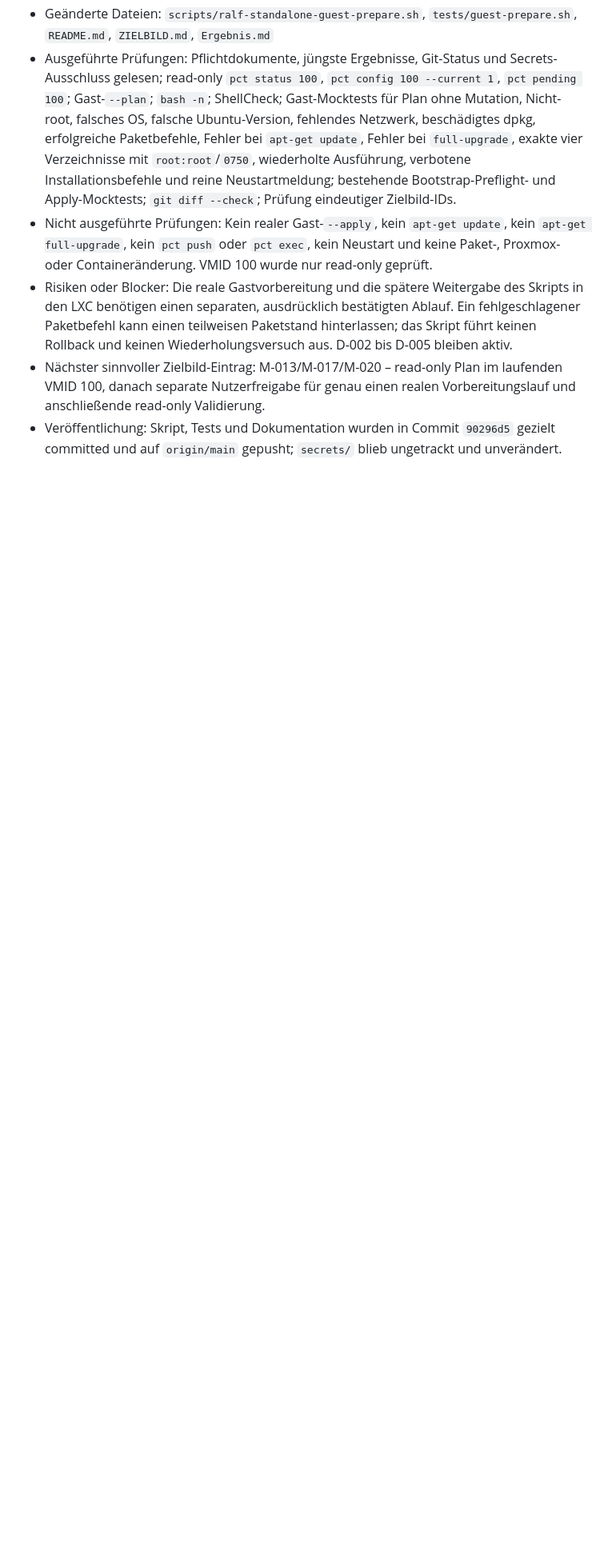
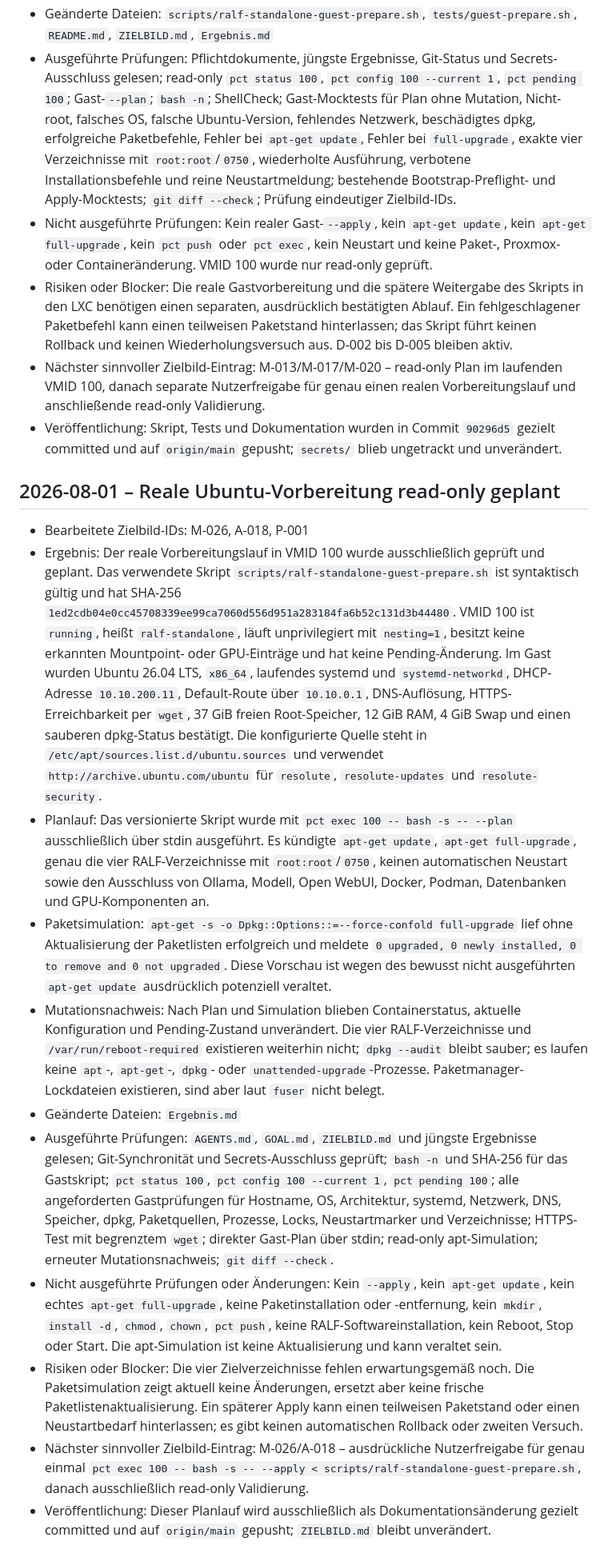
Before and after one commit to default82/RALF, a Markdown page: Ergebnis.md, the part around the change. Shown at 80% size. Drawn GitHub-style; blank space fills up the shorter version.

Commit message:
Read-only Ubuntu Vorbereitung dokumentieren

```diff
--- a/Ergebnis.md
+++ b/Ergebnis.md
@@ -268,3 +268,17 @@ Diese Datei wird nach jedem Arbeitsdurchlauf erweitert. Bestehende Einträge ble
 - Risiken oder Blocker: Die reale Gastvorbereitung und die spätere Weitergabe des Skripts in den LXC benötigen einen separaten, ausdrücklich bestätigten Ablauf. Ein fehlgeschlagener Paketbefehl kann einen teilweisen Paketstand hinterlassen; das Skript führt keinen Rollback und keinen Wiederholungsversuch aus. D-002 bis D-005 bleiben aktiv.
 - Nächster sinnvoller Zielbild-Eintrag: M-013/M-017/M-020 – read-only Plan im laufenden VMID 100, danach separate Nutzerfreigabe für genau einen realen Vorbereitungslauf und anschließende read-only Validierung.
 - Veröffentlichung: Skript, Tests und Dokumentation wurden in Commit `90296d5` gezielt committed und auf `origin/main` gepusht; `secrets/` blieb ungetrackt und unverändert.
+
+## 2026-08-01 – Reale Ubuntu-Vorbereitung read-only geplant
+
+- Bearbeitete Zielbild-IDs: M-026, A-018, P-001
+- Ergebnis: Der reale Vorbereitungslauf in VMID 100 wurde ausschließlich geprüft und geplant. Das verwendete Skript `scripts/ralf-standalone-guest-prepare.sh` ist syntaktisch gültig und hat SHA-256 `1ed2cdb04e0cc45708339ee99ca7060d556d951a283184fa6b52c131d3b44480`. VMID 100 ist `running`, heißt `ralf-standalone`, läuft unprivilegiert mit `nesting=1`, besitzt keine erkannten Mountpoint- oder GPU-Einträge und hat keine Pending-Änderung. Im Gast wurden Ubuntu 26.04 LTS, `x86_64`, laufendes systemd und `systemd-networkd`, DHCP-Adresse `10.10.200.11`, Default-Route über `10.10.0.1`, DNS-Auflösung, HTTPS-Erreichbarkeit per `wget`, 37 GiB freien Root-Speicher, 12 GiB RAM, 4 GiB Swap und einen sauberen dpkg-Status bestätigt. Die konfigurierte Quelle steht in `/etc/apt/sources.list.d/ubuntu.sources` und verwendet `http://archive.ubuntu.com/ubuntu` für `resolute`, `resolute-updates` und `resolute-security`.
+- Planlauf: Das versionierte Skript wurde mit `pct exec 100 -- bash -s -- --plan` ausschließlich über stdin ausgeführt. Es kündigte `apt-get update`, `apt-get full-upgrade`, genau die vier RALF-Verzeichnisse mit `root:root`/`0750`, keinen automatischen Neustart sowie den Ausschluss von Ollama, Modell, Open WebUI, Docker, Podman, Datenbanken und GPU-Komponenten an.
+- Paketsimulation: `apt-get -s -o Dpkg::Options::=--force-confold full-upgrade` lief ohne Aktualisierung der Paketlisten erfolgreich und meldete `0 upgraded, 0 newly installed, 0 to remove and 0 not upgraded`. Diese Vorschau ist wegen des bewusst nicht ausgeführten `apt-get update` ausdrücklich potenziell veraltet.
+- Mutationsnachweis: Nach Plan und Simulation blieben Containerstatus, aktuelle Konfiguration und Pending-Zustand unverändert. Die vier RALF-Verzeichnisse und `/var/run/reboot-required` existieren weiterhin nicht; `dpkg --audit` bleibt sauber; es laufen keine `apt`-, `apt-get`-, `dpkg`- oder `unattended-upgrade`-Prozesse. Paketmanager-Lockdateien existieren, sind aber laut `fuser` nicht belegt.
+- Geänderte Dateien: `Ergebnis.md`
+- Ausgeführte Prüfungen: `AGENTS.md`, `GOAL.md`, `ZIELBILD.md` und jüngste Ergebnisse gelesen; Git-Synchronität und Secrets-Ausschluss geprüft; `bash -n` und SHA-256 für das Gastskript; `pct status 100`, `pct config 100 --current 1`, `pct pending 100`; alle angeforderten Gastprüfungen für Hostname, OS, Architektur, systemd, Netzwerk, DNS, Speicher, dpkg, Paketquellen, Prozesse, Locks, Neustartmarker und Verzeichnisse; HTTPS-Test mit begrenztem `wget`; direkter Gast-Plan über stdin; read-only apt-Simulation; erneuter Mutationsnachweis; `git diff --check`.
+- Nicht ausgeführte Prüfungen oder Änderungen: Kein `--apply`, kein `apt-get update`, kein echtes `apt-get full-upgrade`, keine Paketinstallation oder -entfernung, kein `mkdir`, `install -d`, `chmod`, `chown`, `pct push`, keine RALF-Softwareinstallation, kein Reboot, Stop oder Start. Die apt-Simulation ist keine Aktualisierung und kann veraltet sein.
+- Risiken oder Blocker: Die vier Zielverzeichnisse fehlen erwartungsgemäß noch. Die Paketsimulation zeigt aktuell keine Änderungen, ersetzt aber keine frische Paketlistenaktualisierung. Ein späterer Apply kann einen teilweisen Paketstand oder einen Neustartbedarf hinterlassen; es gibt keinen automatischen Rollback oder zweiten Versuch.
+- Nächster sinnvoller Zielbild-Eintrag: M-026/A-018 – ausdrückliche Nutzerfreigabe für genau einmal `pct exec 100 -- bash -s -- --apply < scripts/ralf-standalone-guest-prepare.sh`, danach ausschließlich read-only Validierung.
+- Veröffentlichung: Dieser Planlauf wird ausschließlich als Dokumentationsänderung gezielt committed und auf `origin/main` gepusht; `ZIELBILD.md` bleibt unverändert.
```
